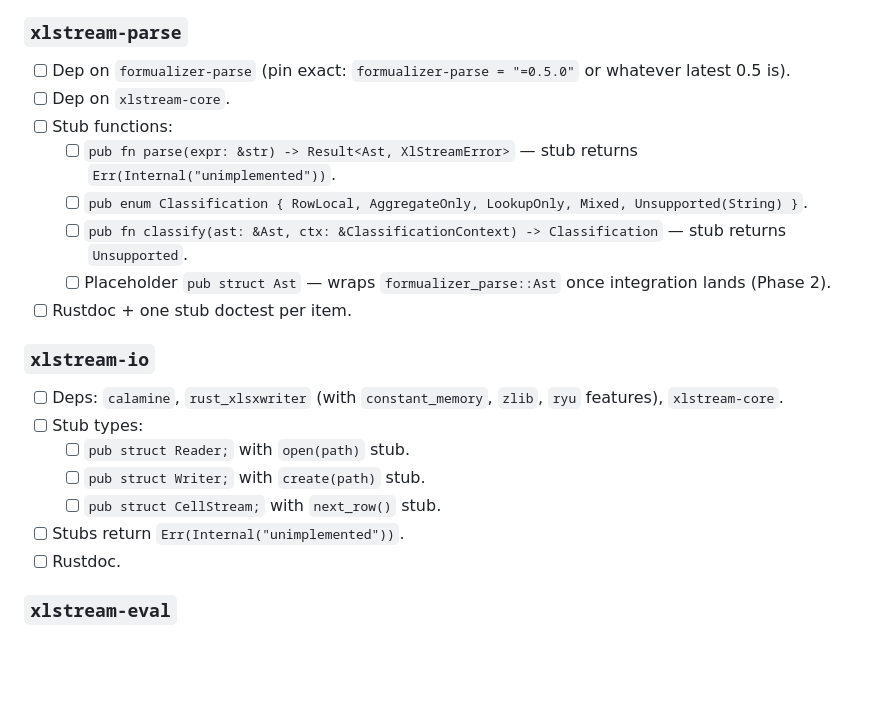
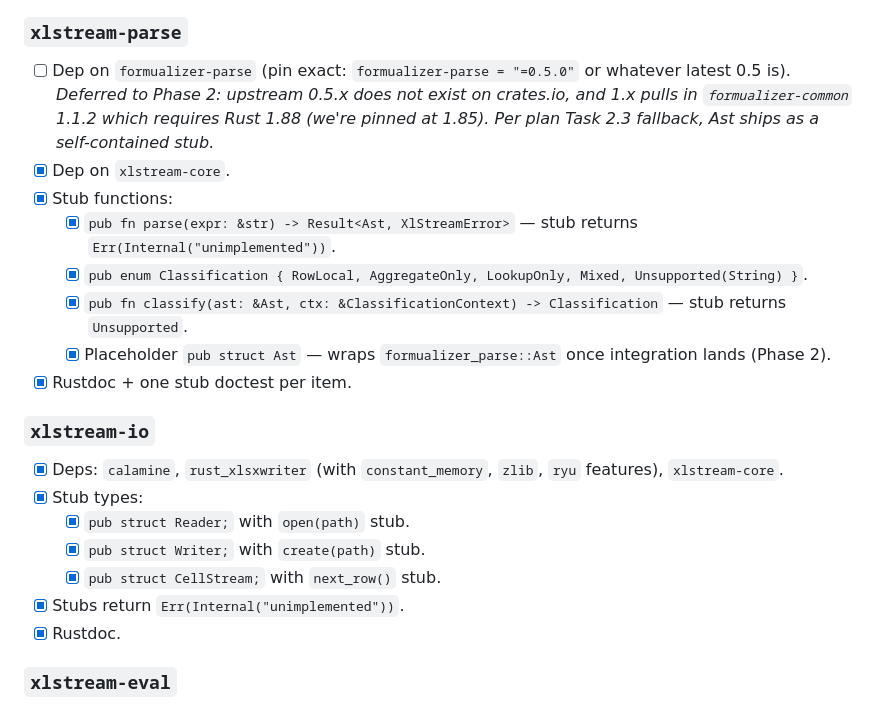
Before and after one commit to cilladev/xlstream, a Markdown page: docs/phases/phase-01-scaffolding.md, the part around one of its changes. Rendered like a GitHub page; blank space fills up the shorter version.

Commit message:
docs: tick xlstream-parse and xlstream-io boxes in phase-01

```diff
--- a/docs/phases/phase-01-scaffolding.md
+++ b/docs/phases/phase-01-scaffolding.md
@@ -33,24 +33,24 @@
 
 ### `xlstream-parse`
 
-- [ ] Dep on `formualizer-parse` (pin exact: `formualizer-parse = "=0.5.0"` or whatever latest 0.5 is).
-- [ ] Dep on `xlstream-core`.
-- [ ] Stub functions:
-  - [ ] `pub fn parse(expr: &str) -> Result<Ast, XlStreamError>` — stub returns `Err(Internal("unimplemented"))`.
-  - [ ] `pub enum Classification { RowLocal, AggregateOnly, LookupOnly, Mixed, Unsupported(String) }`.
-  - [ ] `pub fn classify(ast: &Ast, ctx: &ClassificationContext) -> Classification` — stub returns `Unsupported`.
-  - [ ] Placeholder `pub struct Ast` — wraps `formualizer_parse::Ast` once integration lands (Phase 2).
-- [ ] Rustdoc + one stub doctest per item.
+- [ ] Dep on `formualizer-parse` (pin exact: `formualizer-parse = "=0.5.0"` or whatever latest 0.5 is). *Deferred to Phase 2: upstream 0.5.x does not exist on crates.io, and 1.x pulls in `formualizer-common` 1.1.2 which requires Rust 1.88 (we're pinned at 1.85). Per plan Task 2.3 fallback, Ast ships as a self-contained stub.*
+- [x] Dep on `xlstream-core`.
+- [x] Stub functions:
+  - [x] `pub fn parse(expr: &str) -> Result<Ast, XlStreamError>` — stub returns `Err(Internal("unimplemented"))`.
+  - [x] `pub enum Classification { RowLocal, AggregateOnly, LookupOnly, Mixed, Unsupported(String) }`.
+  - [x] `pub fn classify(ast: &Ast, ctx: &ClassificationContext) -> Classification` — stub returns `Unsupported`.
+  - [x] Placeholder `pub struct Ast` — wraps `formualizer_parse::Ast` once integration lands (Phase 2).
+- [x] Rustdoc + one stub doctest per item.
 
 ### `xlstream-io`
 
-- [ ] Deps: `calamine`, `rust_xlsxwriter` (with `constant_memory`, `zlib`, `ryu` features), `xlstream-core`.
-- [ ] Stub types:
-  - [ ] `pub struct Reader;` with `open(path)` stub.
-  - [ ] `pub struct Writer;` with `create(path)` stub.
-  - [ ] `pub struct CellStream;` with `next_row()` stub.
-- [ ] Stubs return `Err(Internal("unimplemented"))`.
-- [ ] Rustdoc.
+- [x] Deps: `calamine`, `rust_xlsxwriter` (with `constant_memory`, `zlib`, `ryu` features), `xlstream-core`.
+- [x] Stub types:
+  - [x] `pub struct Reader;` with `open(path)` stub.
+  - [x] `pub struct Writer;` with `create(path)` stub.
+  - [x] `pub struct CellStream;` with `next_row()` stub.
+- [x] Stubs return `Err(Internal("unimplemented"))`.
+- [x] Rustdoc.
 
 ### `xlstream-eval`
 
```
Also changed, not shown: other parts of docs/phases/phase-01-scaffolding.md (+2 -2 lines).
